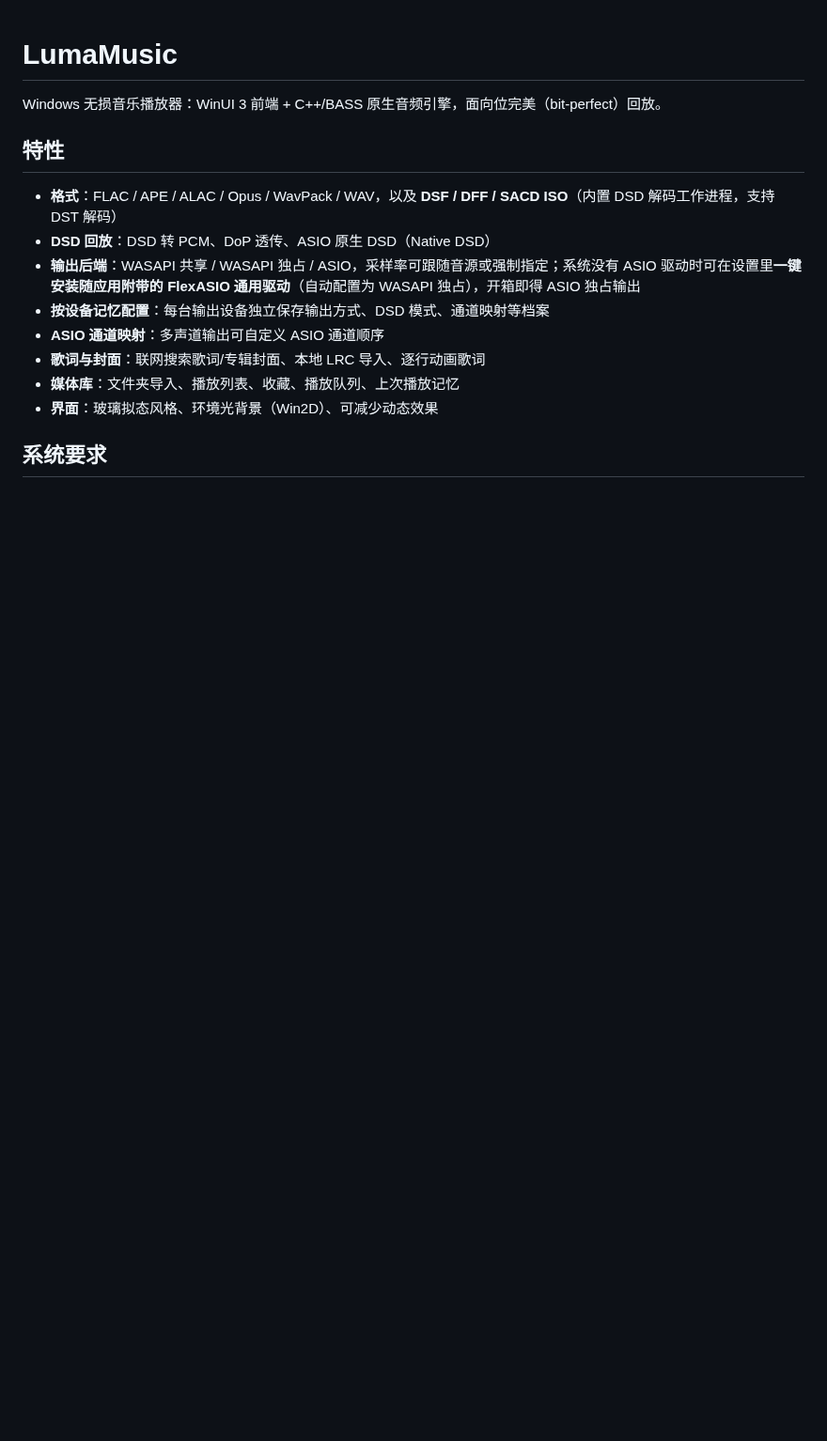
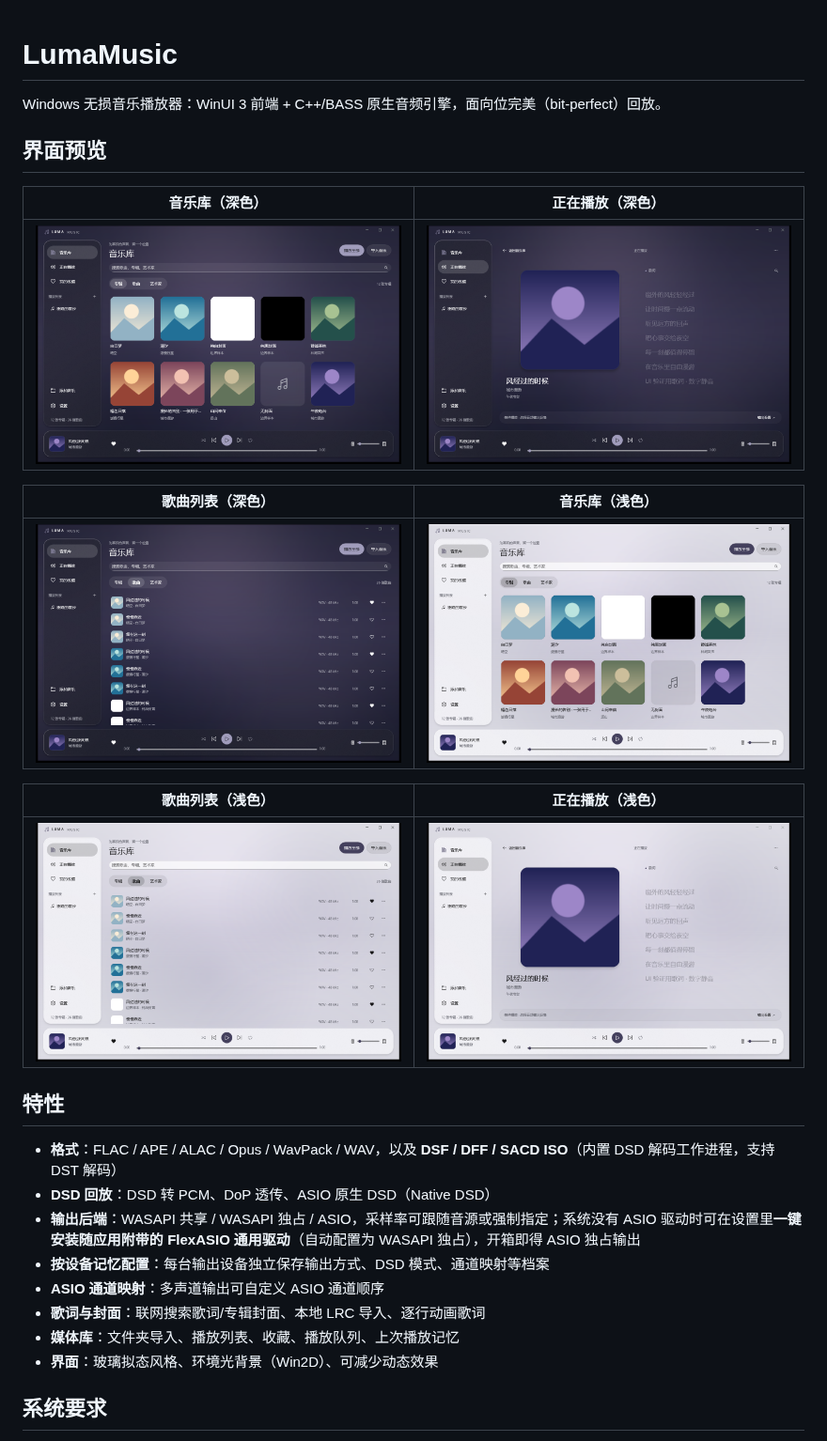
Before and after one commit to QCJLchina/LumaMusic, a Markdown page: README.md, the part around the change. Shown at 94% size. Drawn GitHub-style; pictures changed too: docs/screenshots/dark-library.png (added), docs/screenshots/dark-nowplaying.png (added), docs/screenshots/dark-songs.png (added); blank space fills up the shorter version.

Commit message:
README 增加界面预览：深浅主题共 6 张实机截图（docs/screenshots）

```diff
--- a/README.md
+++ b/README.md
@@ -1,6 +1,20 @@
 # LumaMusic
 
 Windows 无损音乐播放器：WinUI 3 前端 + C++/BASS 原生音频引擎，面向位完美（bit-perfect）回放。
+
+## 界面预览
+
+| 音乐库（深色） | 正在播放（深色） |
+| --- | --- |
+| ![音乐库 · 深色主题](docs/screenshots/dark-library.png) | ![正在播放 · 深色主题](docs/screenshots/dark-nowplaying.png) |
+
+| 歌曲列表（深色） | 音乐库（浅色） |
+| --- | --- |
+| ![歌曲列表 · 深色主题](docs/screenshots/dark-songs.png) | ![音乐库 · 浅色主题](docs/screenshots/light-library.png) |
+
+| 歌曲列表（浅色） | 正在播放（浅色） |
+| --- | --- |
+| ![歌曲列表 · 浅色主题](docs/screenshots/light-songs.png) | ![正在播放 · 浅色主题](docs/screenshots/light-nowplaying.png)
 
 ## 特性
 
```
